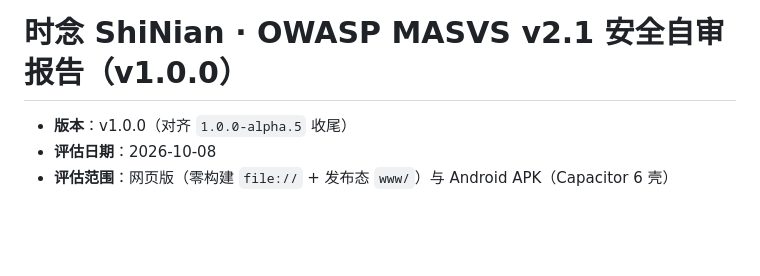
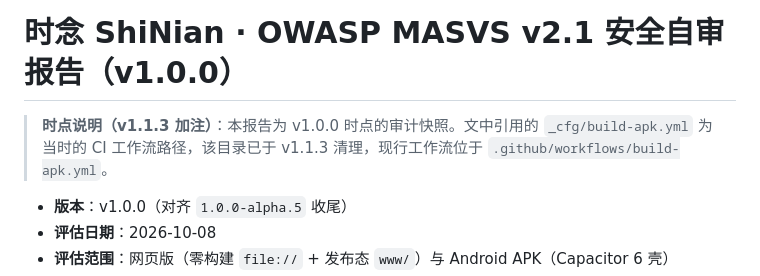
Before and after one commit to xiaoyu-hue/shinian, a Markdown page: docs/SECURITY-AUDIT-v1.0.0.md, the part around the change. Rendered like a GitHub page; blank space fills up the shorter version.

```diff
--- a/docs/SECURITY-AUDIT-v1.0.0.md
+++ b/docs/SECURITY-AUDIT-v1.0.0.md
@@ -1,4 +1,6 @@
 # 时念 ShiNian · OWASP MASVS v2.1 安全自审报告（v1.0.0）
+
+> **时点说明（v1.1.3 加注）**：本报告为 v1.0.0 时点的审计快照。文中引用的 `_cfg/build-apk.yml` 为当时的 CI 工作流路径，该目录已于 v1.1.3 清理，现行工作流位于 `.github/workflows/build-apk.yml`。
 
 - **版本**：v1.0.0（对齐 `1.0.0-alpha.5` 收尾）
 - **评估日期**：2026-10-08
```
Also changed, not shown: docs/PRD.md (+2 -2 lines).
